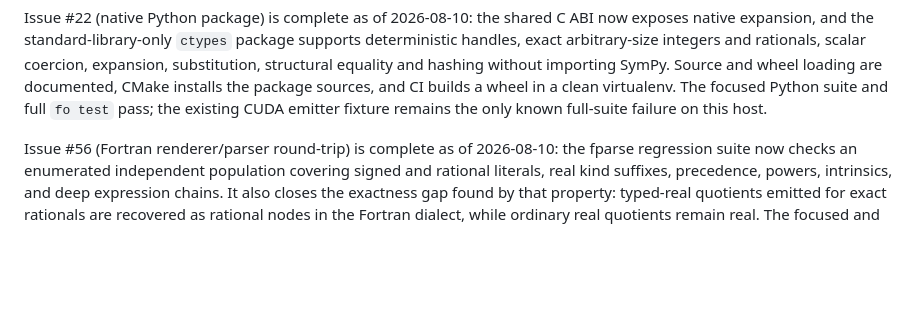
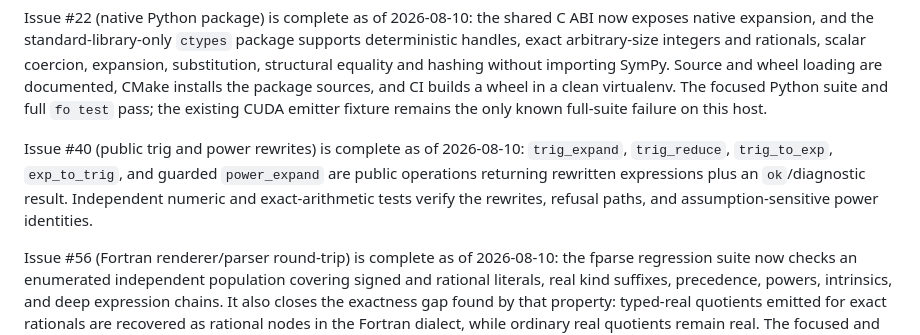
Before and after one commit to lazy-fortran/fortsym, a Markdown page: ROADMAP.md, the part around the change. GitHub-like rendering; blank space fills up the shorter version.

Commit message:
Close #40 public rewrite API

```diff
--- a/ROADMAP.md
+++ b/ROADMAP.md
@@ -74,6 +74,12 @@ hashing without importing SymPy. Source and wheel loading are documented, CMake
 installs the package sources, and CI builds a wheel in a clean virtualenv. The
 focused Python suite and full `fo test` pass; the existing CUDA emitter fixture
 remains the only known full-suite failure on this host.
+
+Issue #40 (public trig and power rewrites) is complete as of 2026-08-10:
+`trig_expand`, `trig_reduce`, `trig_to_exp`, `exp_to_trig`, and guarded
+`power_expand` are public operations returning rewritten expressions plus an
+`ok`/diagnostic result. Independent numeric and exact-arithmetic tests verify
+the rewrites, refusal paths, and assumption-sensitive power identities.
 
 Issue #56 (Fortran renderer/parser round-trip) is complete as of 2026-08-10:
 the fparse regression suite now checks an enumerated independent population
```
